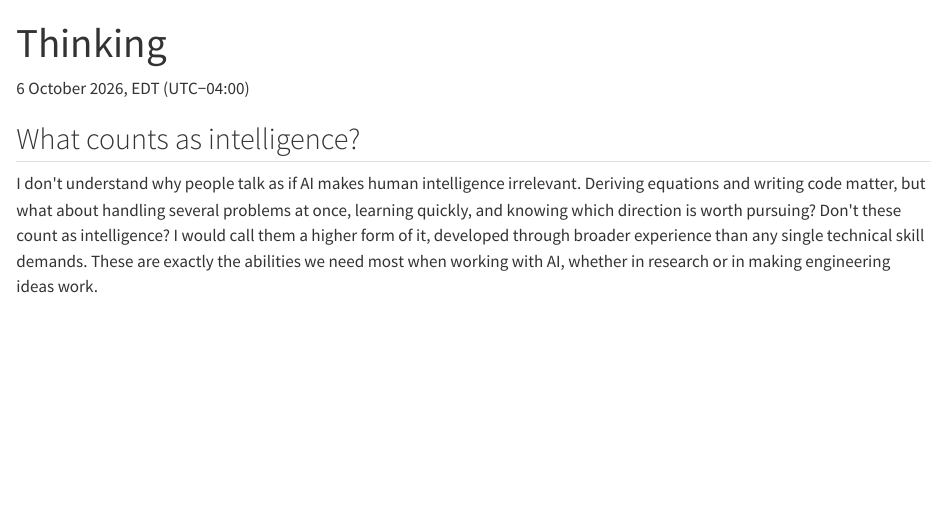
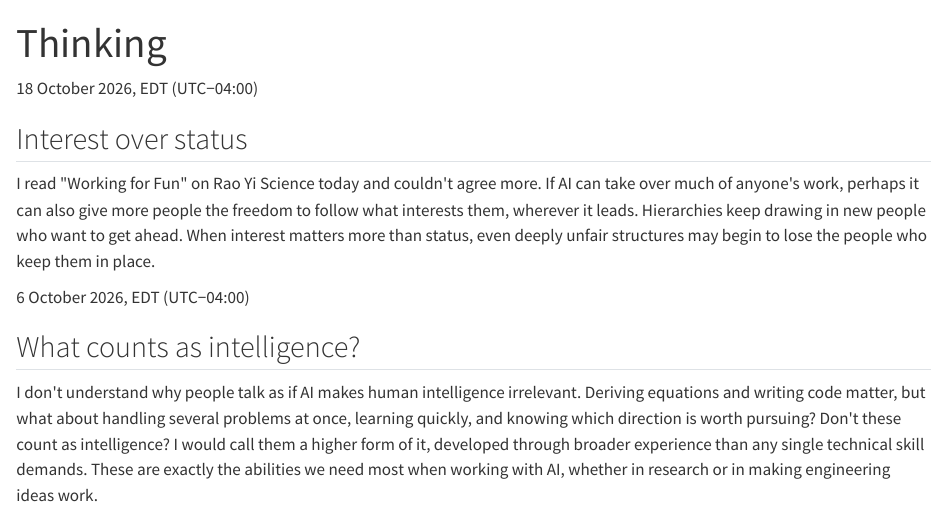
Before and after one commit to ShunyuWu-Shaun/ShunyuWu-Shaun.github.io, a Quarto document (thinking/index.qmd): the page in a window 1100 px wide, from its top. Rendered offline with R 4.5, knitr and Pandoc in place of Quarto, with nearby package versions.

Commit message:
Add Thinking note on interest and status

```diff
--- a/_quarto.yml
+++ b/_quarto.yml
@@ -70,7 +70,7 @@ website:
   page-footer:
     border: true
     left: "© 2026 Shunyu Wu"
-    right: "Learning physical dynamics for control and optimization · Updated 15 October 2026"
+    right: "Learning physical dynamics for control and optimization · Updated 18 October 2026"
 
 format:
   html:
--- a/index.qmd
+++ b/index.qmd
@@ -184,9 +184,9 @@ body-classes: home-page
       <h2 class="section__title" id="thinking-title">Thinking</h2>
       <div class="notes">
         <article class="note">
-          <p class="note__meta"><time datetime="2026-10-06T17:38:53-04:00">6 October 2026, EDT (UTC−04:00)</time></p>
-          <h3 class="note__title"><a href="/thinking/#what-counts-as-intelligence">What counts as intelligence?</a></h3>
-          <p>I don't understand why people talk as if AI makes human intelligence irrelevant. Deriving equations and writing code matter, but what about handling several problems at once, learning quickly, and knowing which direction is worth pursuing? Don't these count as intelligence? I would call them a higher form of it, developed through broader experience than any single technical skill demands. These are exactly the abilities we need most when working with AI, whether in research or in making engineering ideas work.</p>
+          <p class="note__meta"><time datetime="2026-10-18T20:25:10-04:00">18 October 2026, EDT (UTC−04:00)</time></p>
+          <h3 class="note__title"><a href="/thinking/#interest-over-status">Interest over status</a></h3>
+          <p>I read "Working for Fun" on Rao Yi Science today and couldn't agree more. If AI can take over much of anyone's work, perhaps it can also give more people the freedom to follow what interests them, wherever it leads. Hierarchies keep drawing in new people who want to get ahead. When interest matters more than status, even deeply unfair structures may begin to lose the people who keep them in place.</p>
         </article>
       </div>
       <p class="section__more"><a href="/thinking/">All notes</a></p>
--- a/thinking/index.qmd
+++ b/thinking/index.qmd
@@ -12,6 +12,13 @@ body-classes: thinking-page
      is the intended length. Update the note shown in the Thinking section of
      index.qmd so the home page carries the newest one. -->
 <div class="notes">
+  <article class="note" id="interest-over-status">
+    <p class="note__meta">
+      <time datetime="2026-10-18T20:25:10-04:00">18 October 2026, EDT (UTC−04:00)</time>
+    </p>
+    <h2 class="note__title">Interest over status</h2>
+    <p>I read "Working for Fun" on Rao Yi Science today and couldn't agree more. If AI can take over much of anyone's work, perhaps it can also give more people the freedom to follow what interests them, wherever it leads. Hierarchies keep drawing in new people who want to get ahead. When interest matters more than status, even deeply unfair structures may begin to lose the people who keep them in place.</p>
+  </article>
   <article class="note" id="what-counts-as-intelligence">
     <p class="note__meta">
       <time datetime="2026-10-06T17:38:53-04:00">6 October 2026, EDT (UTC−04:00)</time>
```
